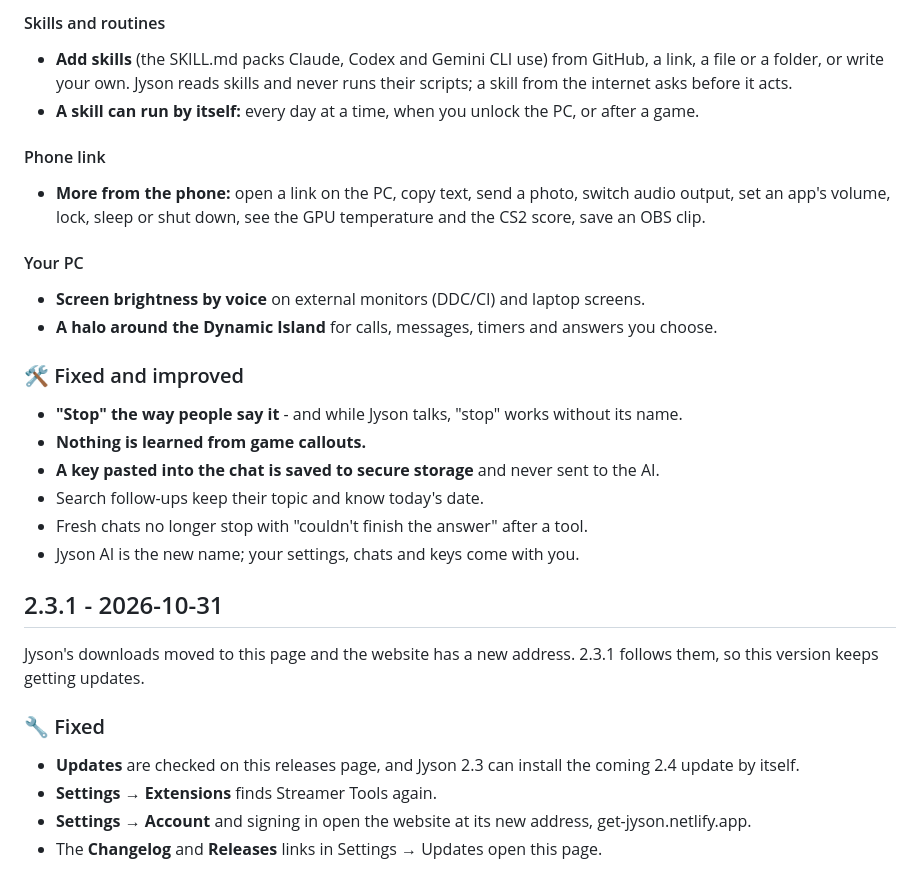
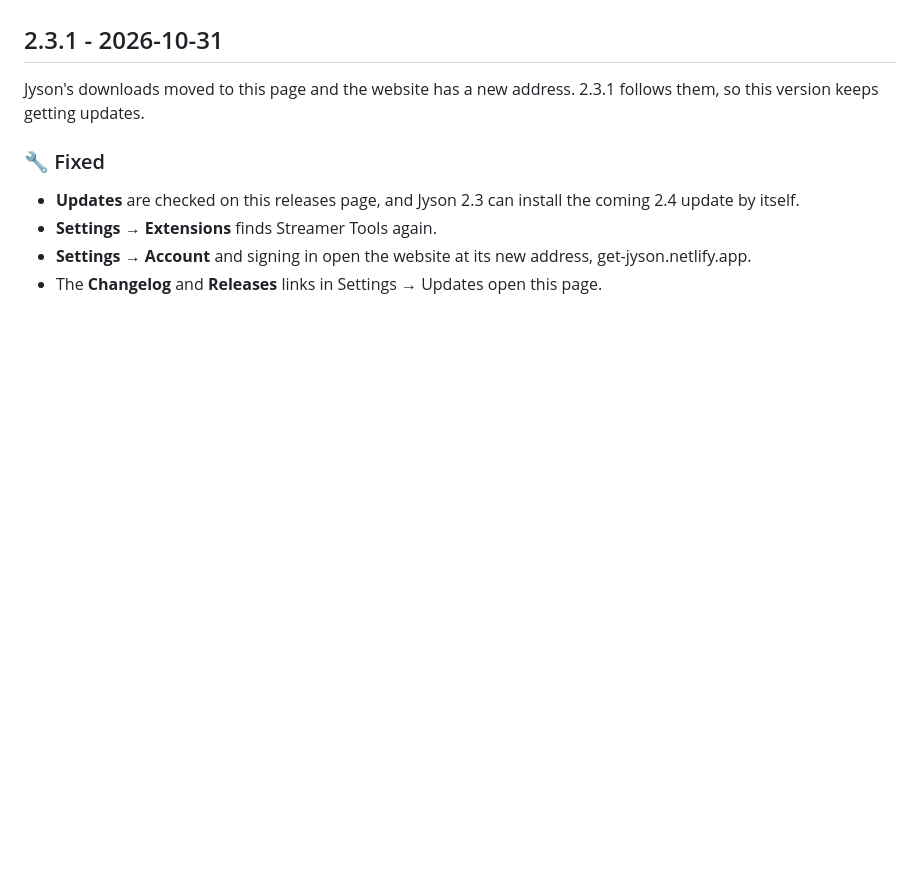
Before and after one commit to MrSausainis/Jyson, a Markdown page: CHANGELOG.md, the part around one of its changes. GitHub-like rendering; blank space fills up the shorter version.

```diff
--- a/CHANGELOG.md
+++ b/CHANGELOG.md
@@ -42,21 +9,3 @@ Jyson's biggest update: a new window, its own taskbar, more AI providers with th
-#### Skills and routines
-- **Add skills** (the SKILL.md packs Claude, Codex and Gemini CLI use) from GitHub, a link, a file or a folder, or write your own. Jyson reads skills and never runs their scripts; a skill from the internet asks before it acts.
-- **A skill can run by itself:** every day at a time, when you unlock the PC, or after a game.
-
-#### Phone link
-- **More from the phone:** open a link on the PC, copy text, send a photo, switch audio output, set an app's volume, lock, sleep or shut down, see the GPU temperature and the CS2 score, save an OBS clip.
-
-#### Your PC
-- **Screen brightness by voice** on external monitors (DDC/CI) and laptop screens.
-- **A halo around the Dynamic Island** for calls, messages, timers and answers you choose.
-
-### 🛠️ Fixed and improved
-- **"Stop" the way people say it** - and while Jyson talks, "stop" works without its name.
-- **Nothing is learned from game callouts.**
-- **A key pasted into the chat is saved to secure storage** and never sent to the AI.
-- Search follow-ups keep their topic and know today's date.
-- Fresh chats no longer stop with "couldn't finish the answer" after a tool.
-- Jyson AI is the new name; your settings, chats and keys come with you.
 
 ## 2.3.1 - 2026-10-31
 
```
Also changed, not shown: other parts of CHANGELOG.md (+0 -33 lines).
